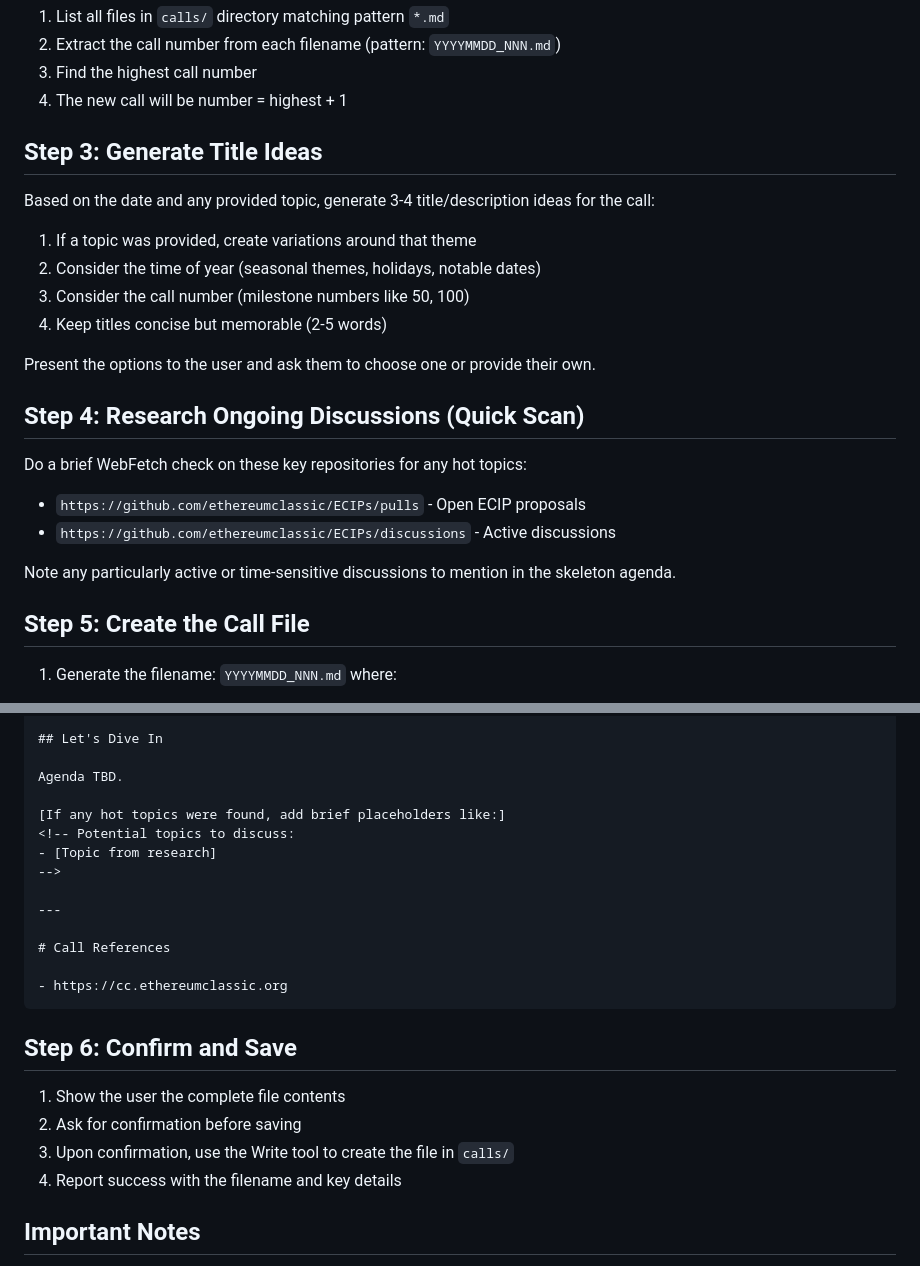
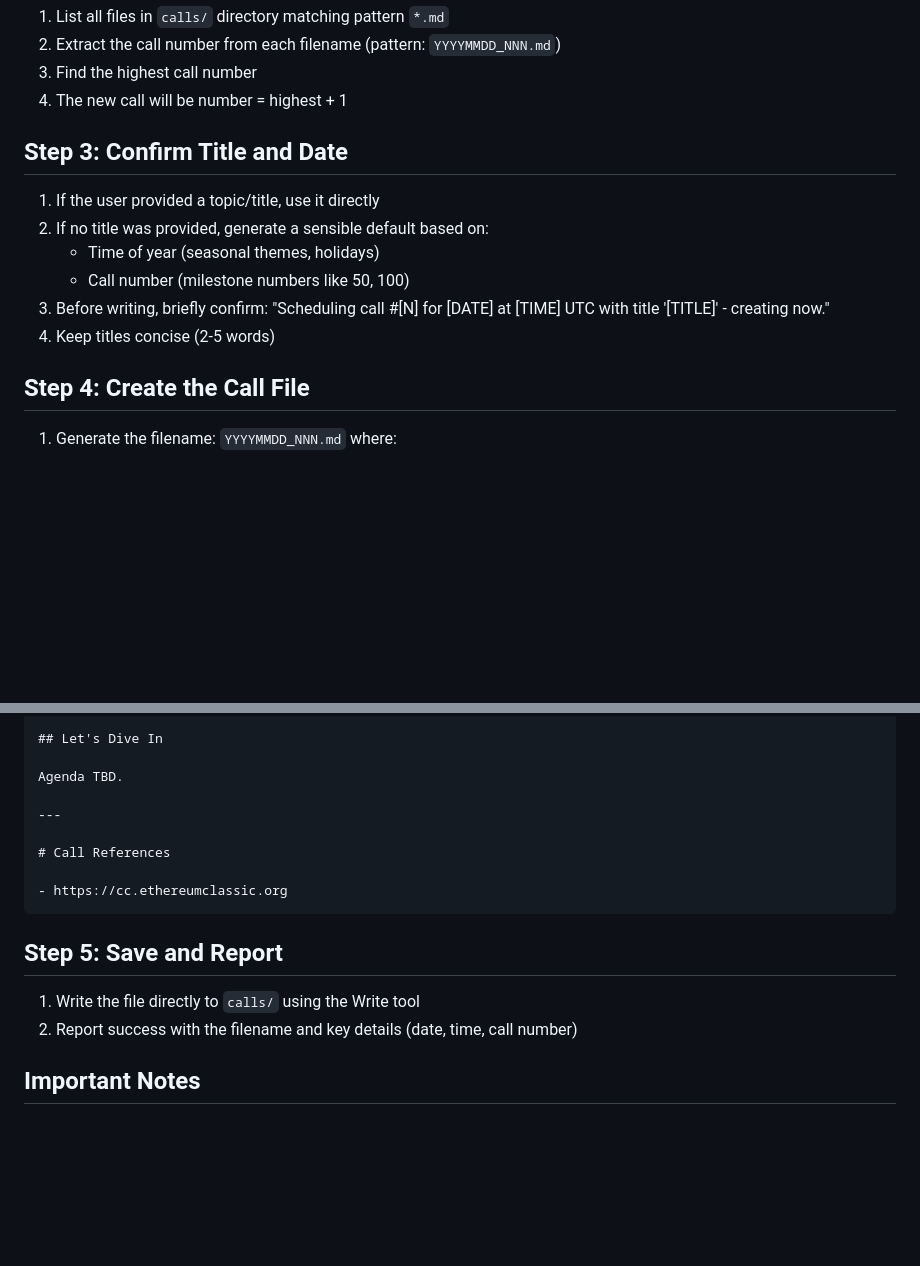
Before and after one commit to ethereumclassic/community-calls, a Markdown page: .claude/commands/schedule-call.md, 2 parts joined by grey strips. GitHub-like rendering; blank space fills up the shorter version.

Commit message:
Update schedule-call skill

````diff
--- a/.claude/commands/schedule-call.md
+++ b/.claude/commands/schedule-call.md
@@ -26,26 +26,16 @@ The user should provide:
 3. Find the highest call number
 4. The new call will be number = highest + 1
 
-## Step 3: Generate Title Ideas
+## Step 3: Confirm Title and Date
 
-Based on the date and any provided topic, generate 3-4 title/description ideas for the call:
+1. If the user provided a topic/title, use it directly
+2. If no title was provided, generate a sensible default based on:
+   - Time of year (seasonal themes, holidays)
+   - Call number (milestone numbers like 50, 100)
+3. Before writing, briefly confirm: "Scheduling call #[N] for [DATE] at [TIME] UTC with title '[TITLE]' - creating now."
+4. Keep titles concise (2-5 words)
 
-1. If a topic was provided, create variations around that theme
-2. Consider the time of year (seasonal themes, holidays, notable dates)
-3. Consider the call number (milestone numbers like 50, 100)
-4. Keep titles concise but memorable (2-5 words)
-
-Present the options to the user and ask them to choose one or provide their own.
-
-## Step 4: Research Ongoing Discussions (Quick Scan)
-
-Do a brief WebFetch check on these key repositories for any hot topics:
-- `https://github.com/ethereumclassic/ECIPs/pulls` - Open ECIP proposals
-- `https://github.com/ethereumclassic/ECIPs/discussions` - Active discussions
-
-Note any particularly active or time-sensitive discussions to mention in the skeleton agenda.
-
-## Step 5: Create the Call File
+## Step 4: Create the Call File
 
 1. Generate the filename: `YYYYMMDD_NNN.md` where:
    - YYYYMMDD is the call date (no dashes)
@@ -89,11 +79,6 @@ You can browse all past episodes. You can subscribe to the Calendar or RSS to ne
 
 Agenda TBD.
 
-[If any hot topics were found, add brief placeholders like:]
-<!-- Potential topics to discuss:
-- [Topic from research]
--->
-
 ---
 
 # Call References
@@ -101,12 +86,10 @@ Agenda TBD.
 - https://cc.ethereumclassic.org
 ```
 
-## Step 6: Confirm and Save
+## Step 5: Save and Report
 
-1. Show the user the complete file contents
-2. Ask for confirmation before saving
-3. Upon confirmation, use the Write tool to create the file in `calls/`
-4. Report success with the filename and key details
+1. Write the file directly to `calls/` using the Write tool
+2. Report success with the filename and key details (date, time, call number)
 
 ## Important Notes
 
````
